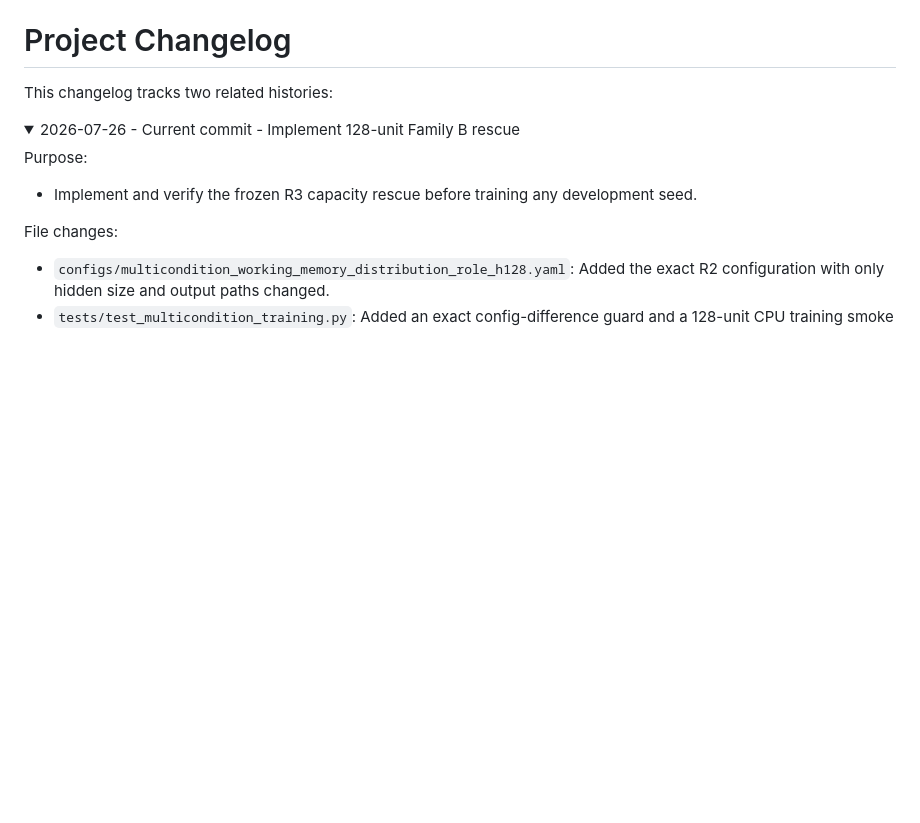
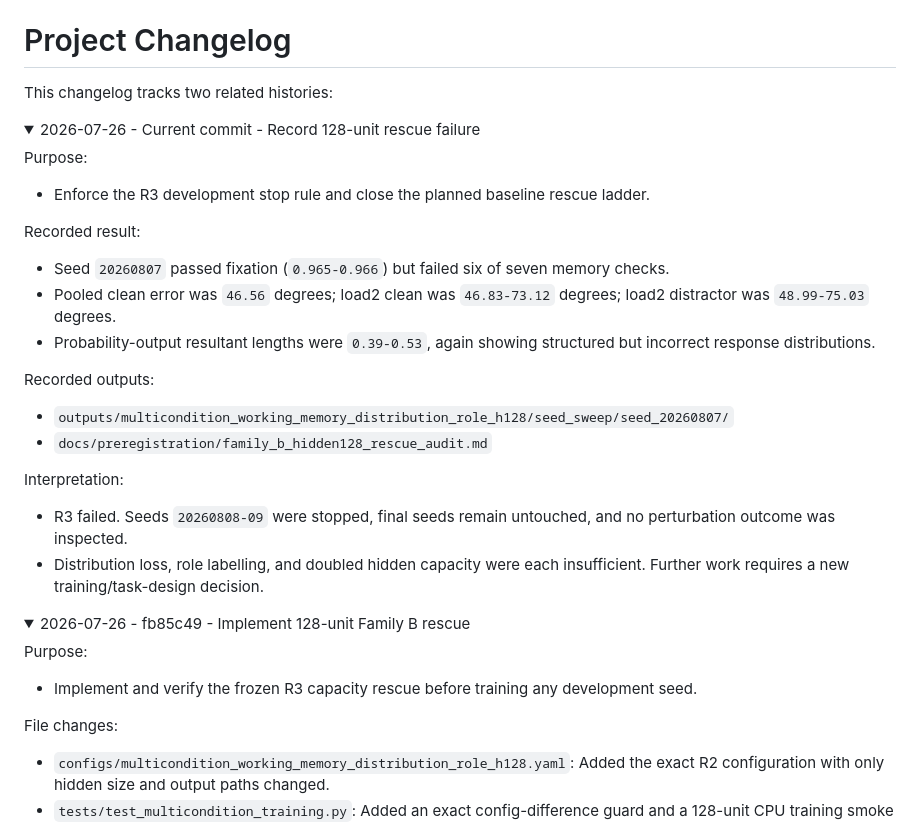
Before and after one commit to BobRice1/working-memory-rnn, a Markdown page: docs/changelog.md, the part around the change. Drawn GitHub-style; folded sections open; blank space fills up the shorter version.

Commit message:
Record 128-unit Family B rescue failure

```diff
--- a/docs/changelog.md
+++ b/docs/changelog.md
@@ -3,7 +3,38 @@
 This changelog tracks two related histories:
 
 <details>
-<summary>2026-07-26 - Current commit - Implement 128-unit Family B rescue</summary>
+<summary>2026-07-26 - Current commit - Record 128-unit rescue failure</summary>
+
+Purpose:
+
+- Enforce the R3 development stop rule and close the planned baseline rescue
+  ladder.
+
+Recorded result:
+
+- Seed `20260807` passed fixation (`0.965-0.966`) but failed six of seven
+  memory checks.
+- Pooled clean error was `46.56` degrees; load2 clean was `46.83-73.12`
+  degrees; load2 distractor was `48.99-75.03` degrees.
+- Probability-output resultant lengths were `0.39-0.53`, again showing
+  structured but incorrect response distributions.
+
+Recorded outputs:
+
+- `outputs/multicondition_working_memory_distribution_role_h128/seed_sweep/seed_20260807/`
+- `docs/preregistration/family_b_hidden128_rescue_audit.md`
+
+Interpretation:
+
+- R3 failed. Seeds `20260808-09` were stopped, final seeds remain untouched,
+  and no perturbation outcome was inspected.
+- Distribution loss, role labelling, and doubled hidden capacity were each
+  insufficient. Further work requires a new training/task-design decision.
+
+</details>
+
+<details>
+<summary>2026-07-26 - fb85c49 - Implement 128-unit Family B rescue</summary>
 
 Purpose:
 
```
Also changed, not shown: docs/preregistration/family_b_hidden128_rescue_audit.md (added, +75 -0 lines).
